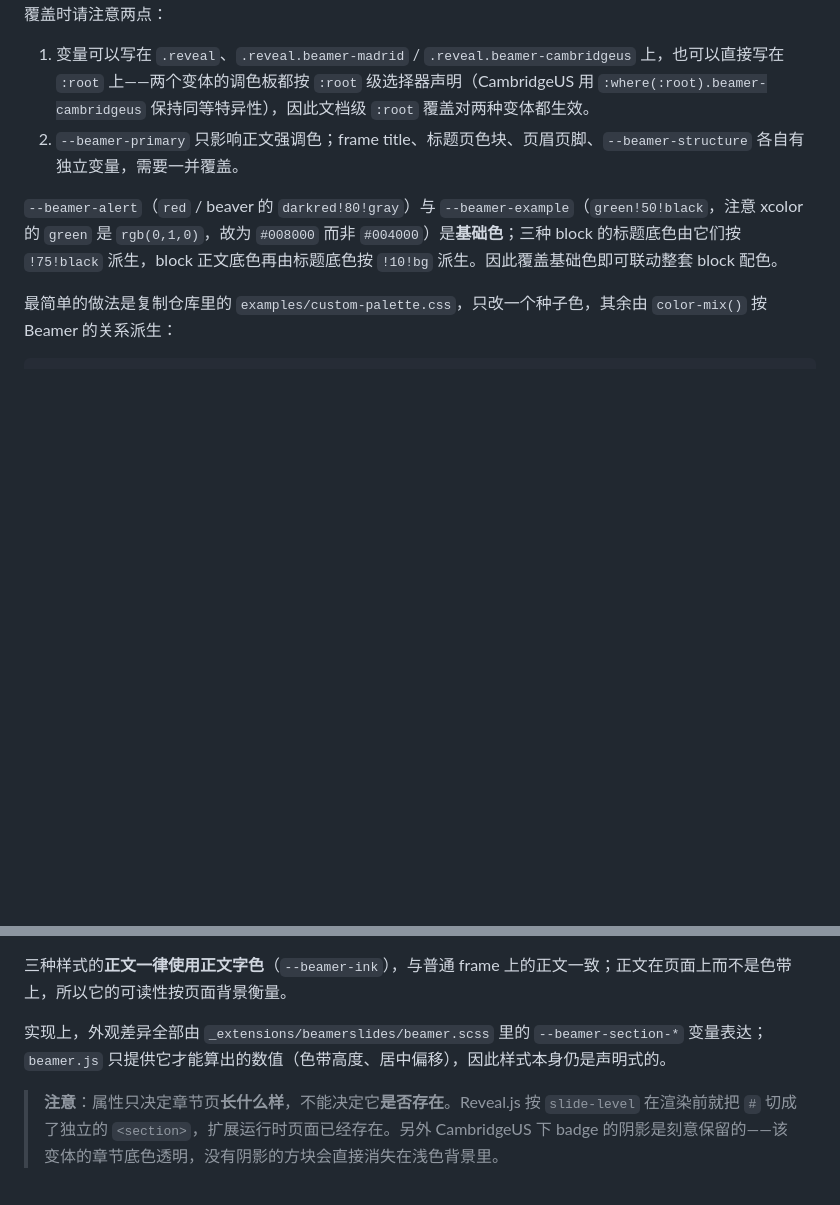
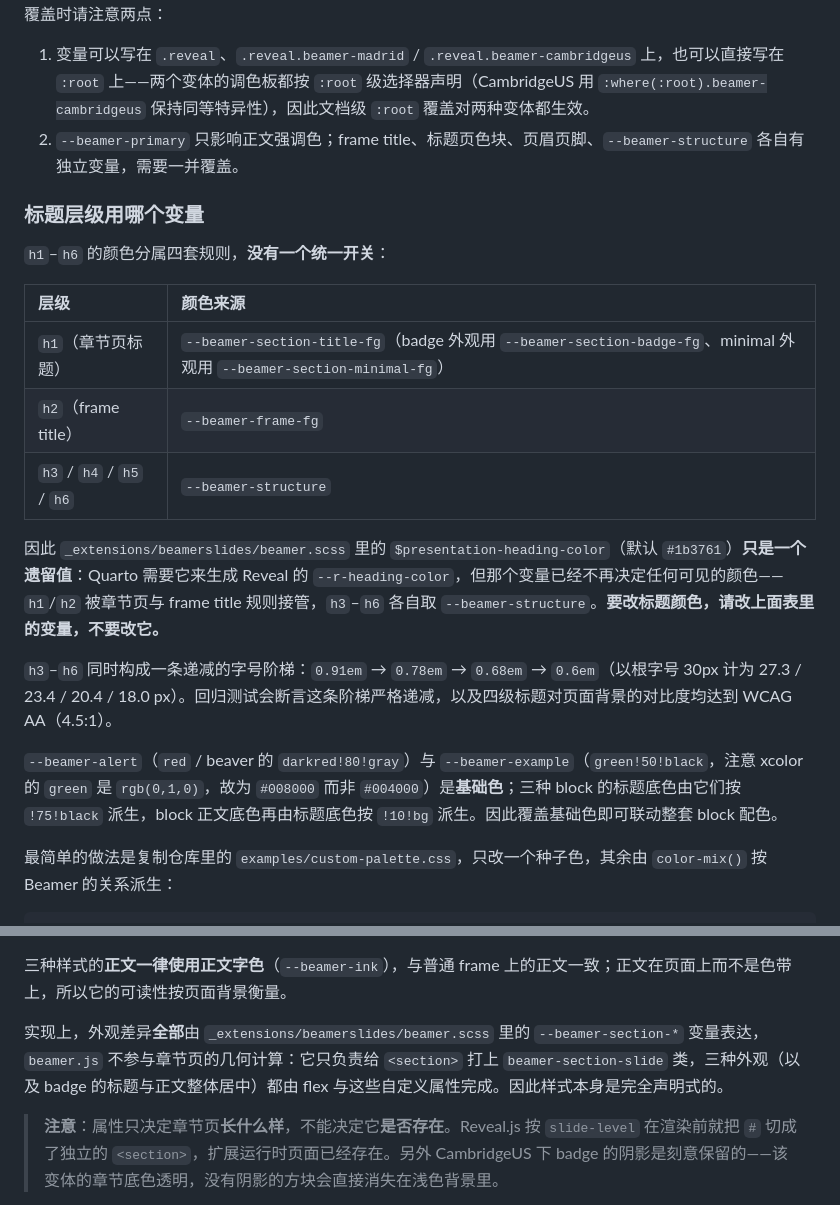
Before and after one commit to Farewe1ll/quarto-revealjs-beamer, a Markdown page: README.md, 2 parts joined by grey strips. Rendered like a GitHub page; blank space fills up the shorter version.

Commit message:
docs(headings): document which variable colours each heading level
Adds the h1-h6 mapping table, records the h3-h6 size ladder, and notes that
presentation-heading-color is now a legacy value Quarto needs only to emit
--r-heading-color.

```diff
--- a/README.md
+++ b/README.md
@@ -105,6 +105,20 @@ structure!50!black = darkred!50!black = #660000
 1. 变量可以写在 `.reveal`、`.reveal.beamer-madrid` / `.reveal.beamer-cambridgeus` 上，也可以直接写在 `:root` 上——两个变体的调色板都按 `:root` 级选择器声明（CambridgeUS 用 `:where(:root).beamer-cambridgeus` 保持同等特异性），因此文档级 `:root` 覆盖对两种变体都生效。
 2. `--beamer-primary` 只影响正文强调色；frame title、标题页色块、页眉页脚、`--beamer-structure` 各自有独立变量，需要一并覆盖。
 
+### 标题层级用哪个变量
+
+`h1`–`h6` 的颜色分属四套规则，**没有一个统一开关**：
+
+| 层级 | 颜色来源 |
+|:---|:---|
+| `h1`（章节页标题） | `--beamer-section-title-fg`（badge 外观用 `--beamer-section-badge-fg`、minimal 外观用 `--beamer-section-minimal-fg`） |
+| `h2`（frame title） | `--beamer-frame-fg` |
+| `h3` / `h4` / `h5` / `h6` | `--beamer-structure` |
+
+因此 `_extensions/beamerslides/beamer.scss` 里的 `$presentation-heading-color`（默认 `#1b3761`）**只是一个遗留值**：Quarto 需要它来生成 Reveal 的 `--r-heading-color`，但那个变量已经不再决定任何可见的颜色——`h1`/`h2` 被章节页与 frame title 规则接管，`h3`–`h6` 各自取 `--beamer-structure`。**要改标题颜色，请改上面表里的变量，不要改它。**
+
+`h3`–`h6` 同时构成一条递减的字号阶梯：`0.91em` → `0.78em` → `0.68em` → `0.6em`（以根字号 30px 计为 27.3 / 23.4 / 20.4 / 18.0 px）。回归测试会断言这条阶梯严格递减，以及四级标题对页面背景的对比度均达到 WCAG AA（4.5:1）。
+
 `--beamer-alert`（`red` / beaver 的 `darkred!80!gray`）与 `--beamer-example`（`green!50!black`，注意 xcolor 的 `green` 是 `rgb(0,1,0)`，故为 `#008000` 而非 `#004000`）是**基础色**；三种 block 的标题底色由它们按 `!75!black` 派生，block 正文底色再由标题底色按 `!10!bg` 派生。因此覆盖基础色即可联动整套 block 配色。
 
 最简单的做法是复制仓库里的 `examples/custom-palette.css`，只改一个种子色，其余由 `color-mix()` 按 Beamer 的关系派生：
@@ -171,7 +185,7 @@ format:
 
 三种样式的**正文一律使用正文字色**（`--beamer-ink`），与普通 frame 上的正文一致；正文在页面上而不是色带上，所以它的可读性按页面背景衡量。
 
-实现上，外观差异全部由 `_extensions/beamerslides/beamer.scss` 里的 `--beamer-section-*` 变量表达；`beamer.js` 只提供它才能算出的数值（色带高度、居中偏移），因此样式本身仍是声明式的。
+实现上，外观差异**全部**由 `_extensions/beamerslides/beamer.scss` 里的 `--beamer-section-*` 变量表达，`beamer.js` 不参与章节页的几何计算：它只负责给 `<section>` 打上 `beamer-section-slide` 类，三种外观（以及 badge 的标题与正文整体居中）都由 flex 与这些自定义属性完成。因此样式本身是完全声明式的。
 
 > **注意**：属性只决定章节页**长什么样**，不能决定它**是否存在**。Reveal.js 按 `slide-level` 在渲染前就把 `#` 切成了独立的 `<section>`，扩展运行时页面已经存在。另外 CambridgeUS 下 badge 的阴影是刻意保留的——该变体的章节底色透明，没有阴影的方块会直接消失在浅色背景里。
 
```
